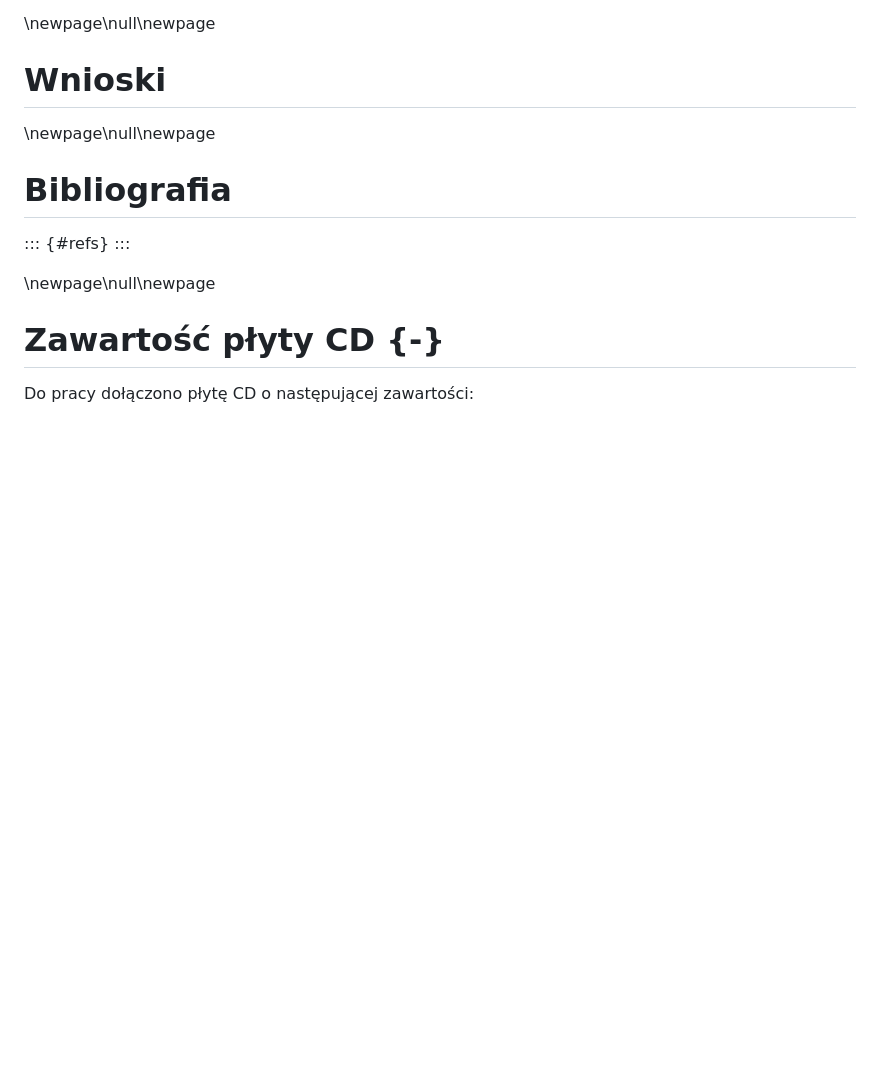
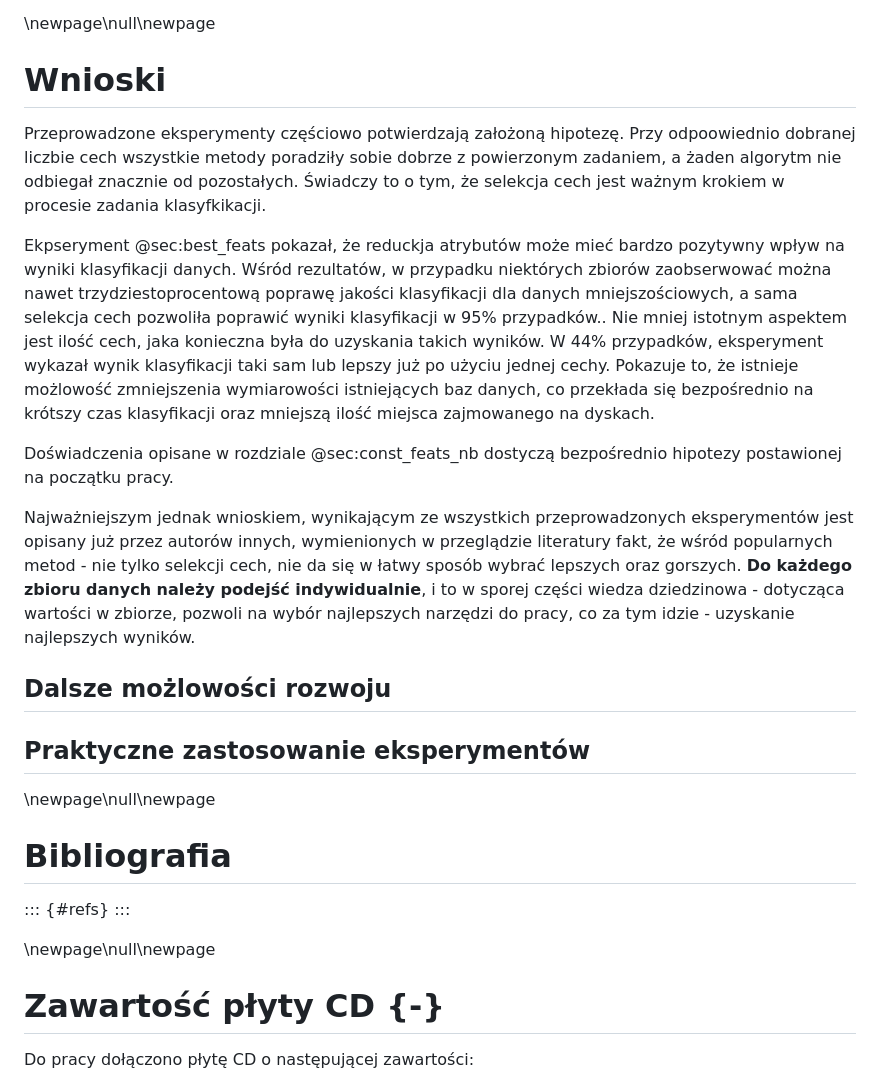
Before and after one commit to okkindel/SelectionMethodsAnalysis, a Markdown page: docs/praca_magisterska_maciej_hajduk.md, the part around the change printed below. Rendered like a GitHub page; blank space fills up the shorter version.

```diff
--- a/docs/praca_magisterska_maciej_hajduk.md
+++ b/docs/praca_magisterska_maciej_hajduk.md
@@ -505,6 +511,18 @@ _Statistical Comparisons of Classifiers over Multiple Data Sets_ -->
 
 # Wnioski
 
+Przeprowadzone eksperymenty częściowo potwierdzają założoną hipotezę. Przy odpoowiednio dobranej liczbie cech wszystkie metody poradziły sobie dobrze z powierzonym zadaniem, a żaden algorytm nie odbiegał znacznie od pozostałych. Świadczy to o tym, że selekcja cech jest ważnym krokiem w procesie zadania klasyfkikacji.
+
+Ekpseryment @sec:best_feats pokazał, że reduckja atrybutów może mieć bardzo pozytywny wpływ na wyniki klasyfikacji danych. Wśród rezultatów, w przypadku niektórych zbiorów zaobserwować można nawet trzydziestoprocentową poprawę jakości klasyfikacji dla danych mniejszościowych, a sama selekcja cech pozwoliła poprawić wyniki klasyfikacji w 95% przypadków.. Nie mniej istotnym aspektem jest ilość cech, jaka konieczna była do uzyskania takich wyników. W 44% przypadków, eksperyment wykazał wynik klasyfikacji taki sam lub lepszy już po użyciu jednej cechy. Pokazuje to, że istnieje możlowość zmniejszenia wymiarowości istniejących baz danych, co przekłada się bezpośrednio na krótszy czas klasyfikacji oraz mniejszą ilość miejsca zajmowanego na dyskach.
+
+Doświadczenia opisane w rozdziale @sec:const_feats_nb dostyczą bezpośrednio hipotezy postawionej na początku pracy.
+
+Najważniejszym jednak wnioskiem, wynikającym ze wszystkich przeprowadzonych eksperymentów jest opisany już przez autorów innych, wymienionych w przeglądzie literatury fakt, że wśród popularnych metod - nie tylko selekcji cech, nie da się w łatwy sposób wybrać lepszych oraz gorszych. **Do każdego zbioru danych należy podejść indywidualnie**, i to w sporej części wiedza dziedzinowa - dotycząca wartości w zbiorze, pozwoli na wybór najlepszych narzędzi do pracy, co za tym idzie - uzyskanie najlepszych wyników.
+
+## Dalsze możlowości rozwoju
+
+## Praktyczne zastosowanie eksperymentów
+
 \newpage\null\newpage
 
 # Bibliografia
```
Also changed, not shown: other parts of docs/praca_magisterska_maciej_hajduk.md (+10 -4 lines), docs/figures/f1_best_all.png (added), 1 other file.
